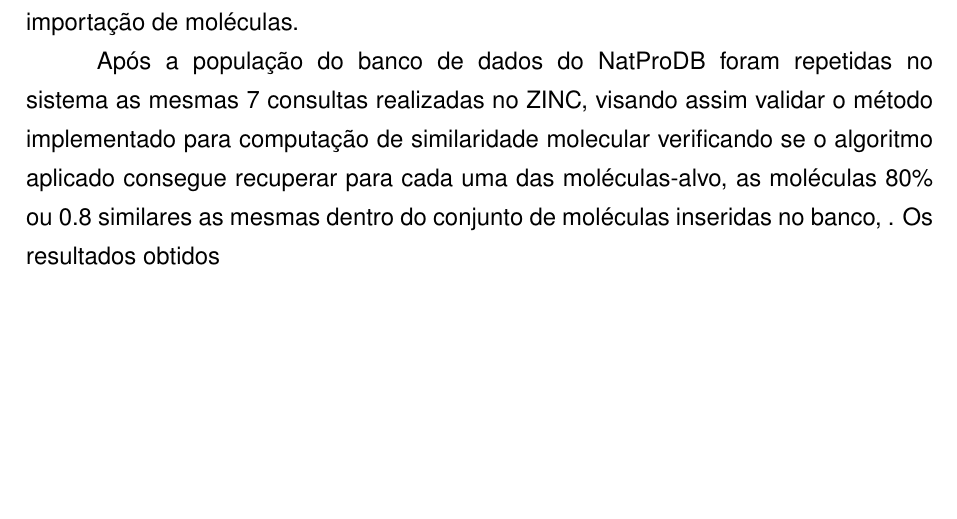
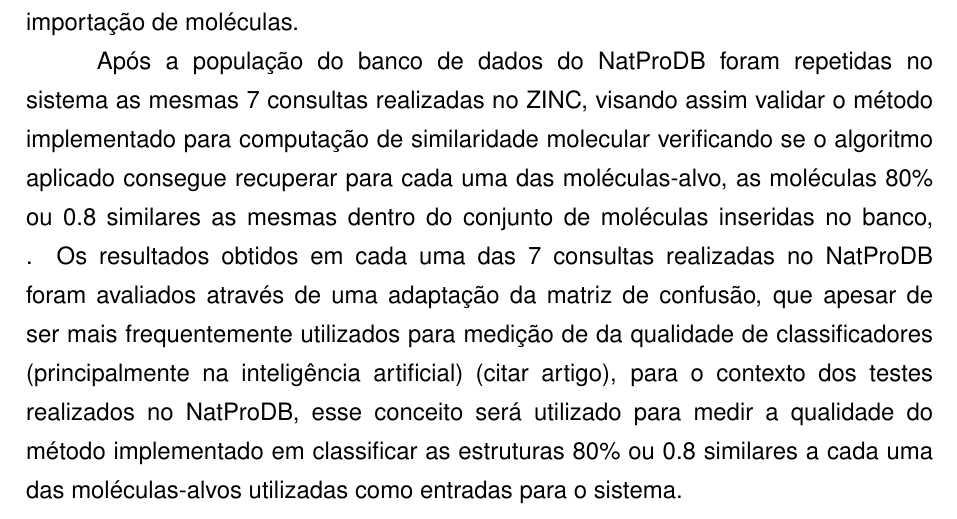
Before and after one commit to andersonRocha091/monografia_final, a LaTeX thesis (indexMonografia.tex, which reads conteudo/metodologia.tex): part of page 31 of 35, cut so that both start at the same text, the shorter picture padded with empty space. The pictures show the PDF file indexMonografia.pdf that the author committed with the source.

Commit message:
Finalização de sessão de testes, necessita ainda revisão e inserção de citação

```diff
--- a/conteudo/metodologia.tex
+++ b/conteudo/metodologia.tex
@@ -23,4 +23,4 @@ A partir das fingerprints obtidas no pré-processamento das estruturas, o algor
 
 Para realização dos testes no sistema, foram selecionados 7 moléculas-alvo  com estruturas moleculares diversificadas entre si, (citar moléculas) e que já são distríbuidas para o mercado como fármacos, ou seja substâncias que contem estruturas que possibilitam sua absorção e metabolização pelo corpo humano. Visando criar um banco controlado para os testes, foram baixadas 47770 moléculas de um banco molecular colaborativo disponibilizado pelo ZINC \cite{irwin2005zinc} para o banco local do NatProDB. Para garantir que não exitia moléculas com grau de similaridade superior a 0.8 ou 80\% às moléculas-alvo, foram realizadas consultas nesse banco colaborativo através do ZINC buscando estruturas com grau de similaridade superior a 80\% ou 0.8 para cada uma das moléculas selecionadas para teste. A escolha do coeficiente de similaridade de 0.8 ou 80\% como limiar foi baseada no trabalho de Drogra(2007) que afirma que estruturas com coeficiente de similaridade superior ou igual a 0,85 podem ser consideradas similares. Para cada uma dessas 7 consultas o ZINC não retornou nenhuma molécula 80\% similar ou com grau de similaridade superior às moléculas alvo. Após populado o banco de dados do NatProDB, foram enchertados nesse banco local: 50 moléculas com grau de similaridade $\geq $ 0.8 ou $\geq $80\% ao acetaminophen, 50 moléculas com grau de similaridade $\geq $ 0.8 ou $\geq $80\% à fluoxetina, 50 moléculas com grau de similaridade $\geq $0.8 ou $\geq $80\% ao Glyburide, 50 moléculas com grau de similaridade $\geq $ 0.8 ou $\geq $80\% ao Imatinib, 34 moléculas com grau de similaridade $\geq $ 0.8 ou $\geq $80\% ao Isosorbid, 50 moléculas com grau de similaridade $\geq $0.8 ou $\geq $80\% ao Vinblastine, 50 moléculas com grau de similaridade $\geq $0.8 ou $\geq $80\% ao propanolol. Todas essas estruturas foram extraídas do PUBCHEM \cite{li2010pubchem}, que além de implementar algoritmo para recuperação de moléculas baseado no conceito de similaridade, permite o download dessas estruturas em formato .smi, que é um formato já aceito pelo NatProDB para importação de moléculas.
 
-Após a população do banco de dados do NatProDB foram repetidas no sistema as mesmas 7 consultas realizadas no ZINC, visando assim validar o método implementado para computação de similaridade molecular verificando se o algoritmo aplicado consegue recuperar para cada uma das moléculas-alvo, as moléculas 80\% ou 0.8 similares as mesmas dentro do conjunto de moléculas inseridas no banco, . Os resultados obtidos
+Após a população do banco de dados do NatProDB foram repetidas no sistema as mesmas 7 consultas realizadas no ZINC, visando assim validar o método implementado para computação de similaridade molecular verificando se o algoritmo aplicado consegue recuperar para cada uma das moléculas-alvo, as moléculas 80\% ou 0.8 similares as mesmas dentro do conjunto de moléculas inseridas no banco, . Os resultados obtidos em cada uma das 7 consultas realizadas no NatProDB foram avaliados através de uma adaptação da matriz de confusão, que apesar de ser mais frequentemente utilizados para medição de da qualidade de classificadores (principalmente na inteligência artificial) (citar artigo), para o contexto dos testes realizados no NatProDB, esse conceito será utilizado para medir a qualidade do método implementado em classificar as estruturas 80\% ou 0.8 similares a cada uma das moléculas-alvos utilizadas como entradas para o sistema.
```
Also changed, not shown: indexMonografia.pdf, 2 other files.
